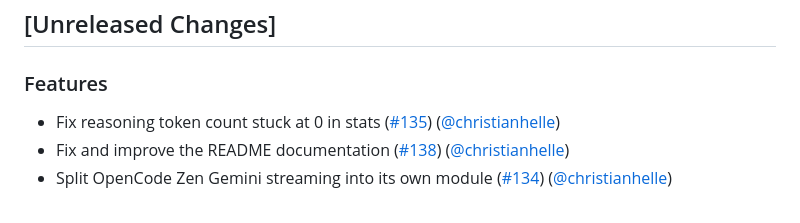
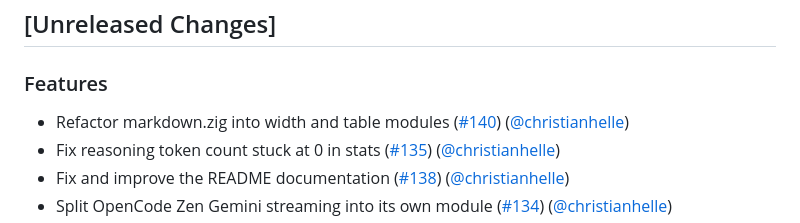
Before and after one commit to christianhelle/puny, a Markdown page: CHANGELOG.md, the part around the change. Rendered like a GitHub page.

Commit message:
Update changelog [skip ci]

```diff
--- a/CHANGELOG.md
+++ b/CHANGELOG.md
@@ -3,6 +3,7 @@
 ## [Unreleased Changes]
 
 ### Features
+- Refactor markdown.zig into width and table modules ([#140](https://github.com/christianhelle/puny/pull/140)) ([@christianhelle](https://github.com/christianhelle/))
 - Fix reasoning token count stuck at 0 in stats ([#135](https://github.com/christianhelle/puny/pull/135)) ([@christianhelle](https://github.com/christianhelle/))
 - Fix and improve the README documentation ([#138](https://github.com/christianhelle/puny/pull/138)) ([@christianhelle](https://github.com/christianhelle/))
 - Split OpenCode Zen Gemini streaming into its own module ([#134](https://github.com/christianhelle/puny/pull/134)) ([@christianhelle](https://github.com/christianhelle/))
```
